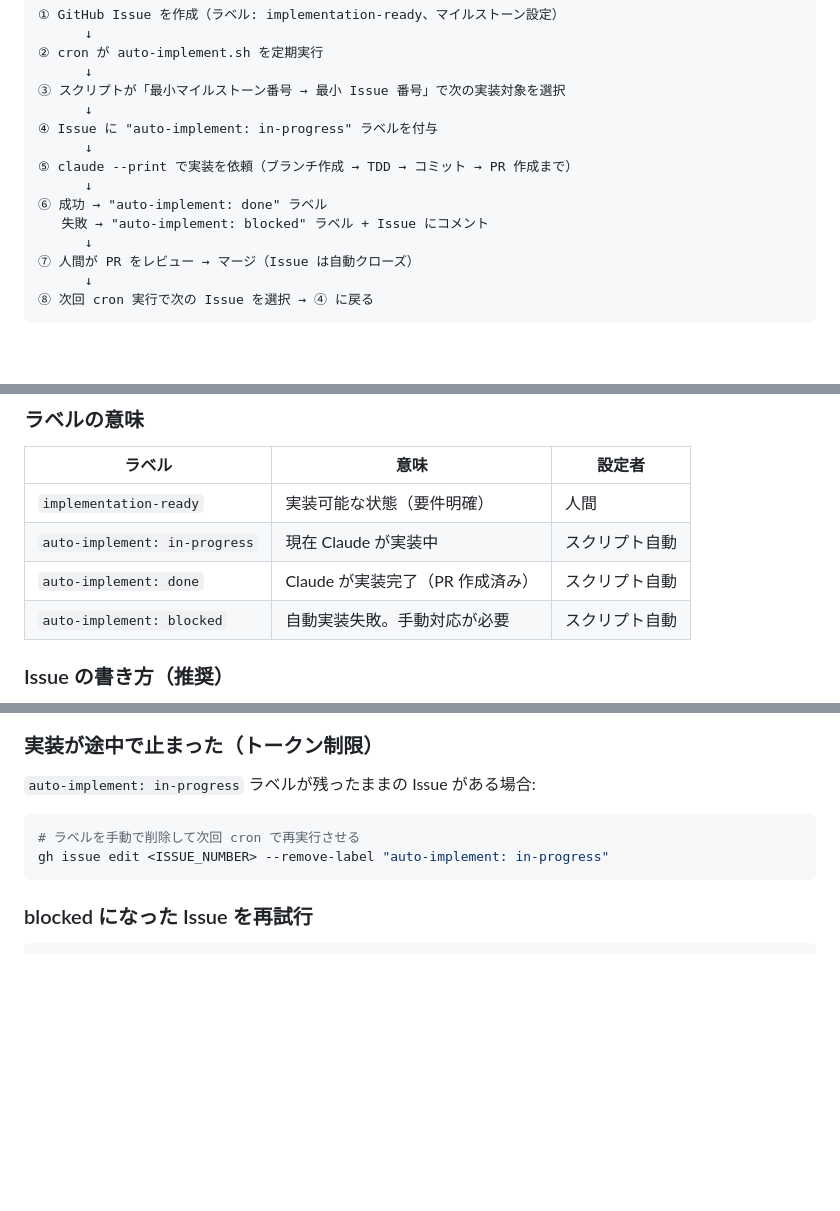
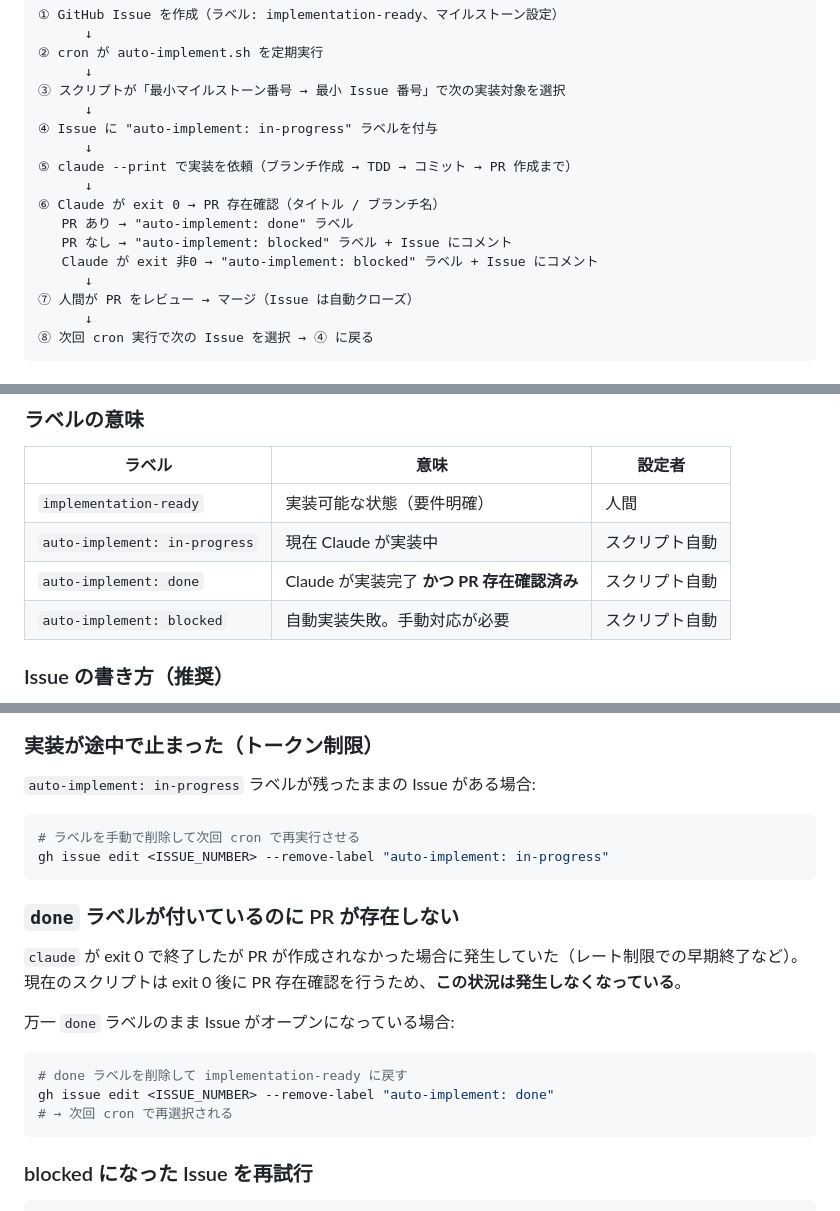
Before and after one commit to rikunisikawa/health-logger, a Markdown page: docs/auto-implement.md, 3 parts joined by grey strips. GitHub-like rendering; blank space fills up the shorter version.

Commit message:
docs(auto-implement): PR検証ステップと既知の不具合対応をドキュメントに反映
- フロー図にPR存在確認ステップを追加
- doneラベルの説明を「PR作成確認済み」に更新
- トラブルシューティングにdoneラベル誤付与パターンを追加
- 設計上の判断にPR存在確認の理由を追記

Co-Authored-By: Claude Sonnet 4.6 <noreply@anthropic.com>

````diff
--- a/docs/auto-implement.md
+++ b/docs/auto-implement.md
@@ -20,8 +20,10 @@ GitHub Issue を実装キューとして、cron から Claude を呼び出して
       ↓
 ⑤ claude --print で実装を依頼（ブランチ作成 → TDD → コミット → PR 作成まで）
       ↓
-⑥ 成功 → "auto-implement: done" ラベル
-   失敗 → "auto-implement: blocked" ラベル + Issue にコメント
+⑥ Claude が exit 0 → PR 存在確認（タイトル / ブランチ名）
+   PR あり → "auto-implement: done" ラベル
+   PR なし → "auto-implement: blocked" ラベル + Issue にコメント
+   Claude が exit 非0 → "auto-implement: blocked" ラベル + Issue にコメント
       ↓
 ⑦ 人間が PR をレビュー → マージ（Issue は自動クローズ）
       ↓
@@ -45,7 +47,7 @@ GitHub Issue を実装キューとして、cron から Claude を呼び出して
 |--------|------|--------|
 | `implementation-ready` | 実装可能な状態（要件明確）| 人間 |
 | `auto-implement: in-progress` | 現在 Claude が実装中 | スクリプト自動 |
-| `auto-implement: done` | Claude が実装完了（PR 作成済み）| スクリプト自動 |
+| `auto-implement: done` | Claude が実装完了 **かつ PR 存在確認済み** | スクリプト自動 |
 | `auto-implement: blocked` | 自動実装失敗。手動対応が必要 | スクリプト自動 |
 
 ### Issue の書き方（推奨）
@@ -184,6 +186,19 @@ gh api "repos/rikunisikawa/health-logger/issues?state=open&milestone=1&per_page=
 gh issue edit <ISSUE_NUMBER> --remove-label "auto-implement: in-progress"
 ```
 
+### `done` ラベルが付いているのに PR が存在しない
+
+`claude` が exit 0 で終了したが PR が作成されなかった場合に発生していた（レート制限での早期終了など）。
+現在のスクリプトは exit 0 後に PR 存在確認を行うため、**この状況は発生しなくなっている**。
+
+万一 `done` ラベルのまま Issue がオープンになっている場合:
+
+```bash
+# done ラベルを削除して implementation-ready に戻す
+gh issue edit <ISSUE_NUMBER> --remove-label "auto-implement: done"
+# → 次回 cron で再選択される
+```
+
 ### blocked になった Issue を再試行
 
 ```bash
````
Also changed, not shown: other parts of docs/auto-implement.md (+1 -0 lines).
